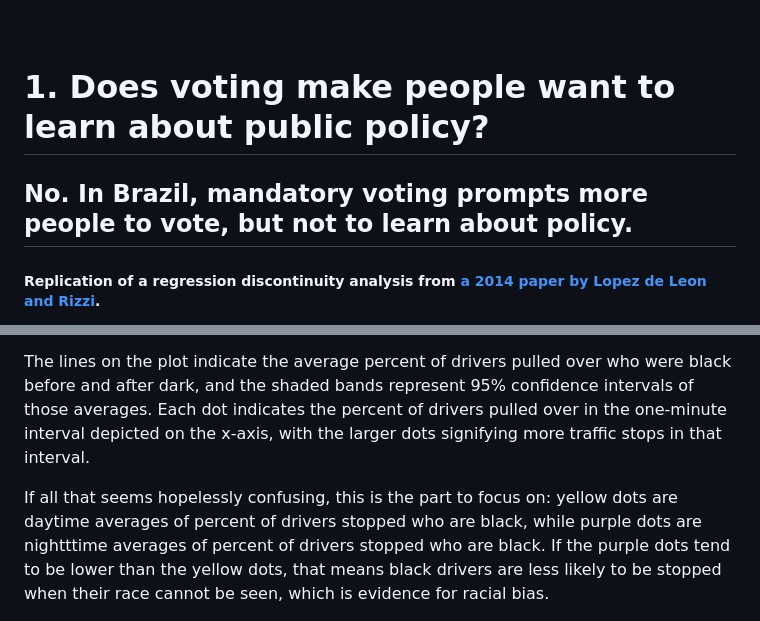
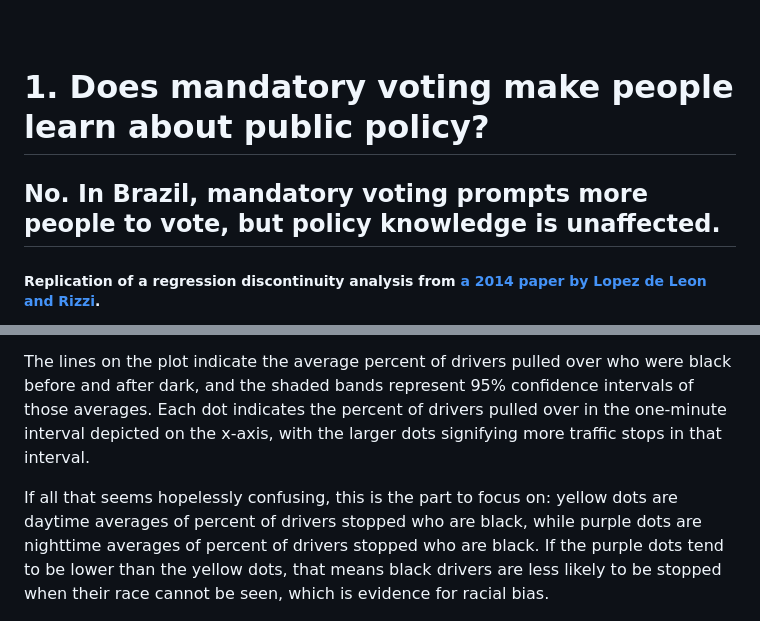
Before and after one commit to justin0725/data_vis_examples, a Markdown page: README.md, 2 parts joined by grey strips. Rendered like a GitHub page.

```diff
--- a/README.md
+++ b/README.md
@@ -14,8 +14,8 @@ I spent many late nights coding during the first year of my MPP.  Here are some
 <br/> <br/> <br/>
 
 <a name="rdd"></a>
-# 1. Does voting make people want to learn about public policy?
-## No. In Brazil, mandatory voting prompts more people to vote, but not to learn about policy.
+# 1. Does mandatory voting make people learn about public policy?
+## No. In Brazil, mandatory voting prompts more people to vote, but policy knowledge is unaffected.
 ##### Replication of a regression discontinuity analysis from [a 2014 paper by Lopez de Leon and Rizzi](https://www.aeaweb.org/articles?id=10.1257/pol.6.4.380).
 Some people argue that voting gives voters an incentive to learn more about policy.  Others argue that because the marginal effect of a single vote on an election's outcome is negligible, ability to vote does is not a compelling reason to learn more about policy (the "rational ignorance" hypothesis).
 
@@ -98,7 +98,7 @@ The idea here is that if percent of stopped drivers decreases when it is dark -
 
 The lines on the plot indicate the average percent of drivers pulled over who were black before and after dark, and the shaded bands represent 95% confidence intervals of those averages. Each dot indicates the percent of drivers pulled over in the one-minute interval depicted on the x-axis, with the larger dots signifying more traffic stops in that interval.
 
-If all that seems hopelessly confusing, this is the part to focus on: yellow dots are daytime averages of percent of drivers stopped who are black, while purple dots are nightttime averages of percent of drivers stopped who are black.  If the purple dots tend to be lower than the yellow dots, that means black drivers are less likely to be stopped when their race cannot be seen, which is evidence for racial bias.
+If all that seems hopelessly confusing, this is the part to focus on: yellow dots are daytime averages of percent of drivers stopped who are black, while purple dots are nighttime averages of percent of drivers stopped who are black.  If the purple dots tend to be lower than the yellow dots, that means black drivers are less likely to be stopped when their race cannot be seen, which is evidence for racial bias.
 
 <img src="/img/pierson_plot1.png" width="700px" />
 <br/>
```
